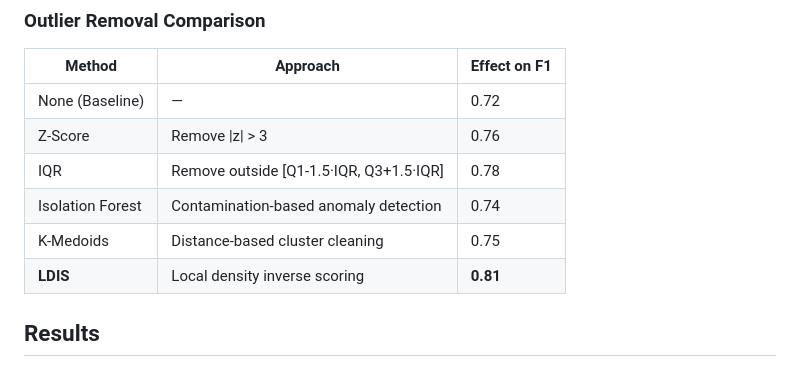
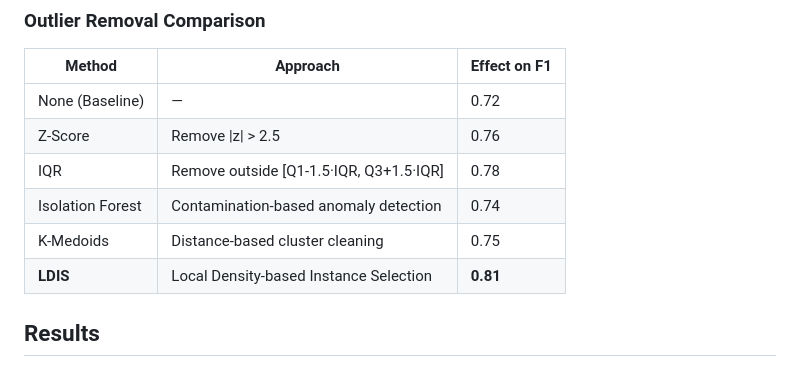
Before and after one commit to SmartPoqueira/RFM-Tourist-Segmentation-with-Attention-DL, a Markdown page: README.md, the part around the change. Rendered like a GitHub page.

Commit message:
Audit: fix Z-Score threshold (2.5, not 3) and LDIS full name per paper

```diff
--- a/README.md
+++ b/README.md
@@ -39,11 +39,11 @@ Key features:
 | Method | Approach | Effect on F1 |
 |---|---|---|
 | None (Baseline) | — | 0.72 |
-| Z-Score | Remove \|z\| > 3 | 0.76 |
+| Z-Score | Remove \|z\| > 2.5 | 0.76 |
 | IQR | Remove outside [Q1-1.5·IQR, Q3+1.5·IQR] | 0.78 |
 | Isolation Forest | Contamination-based anomaly detection | 0.74 |
 | K-Medoids | Distance-based cluster cleaning | 0.75 |
-| **LDIS** | Local density inverse scoring | **0.81** |
+| **LDIS** | Local Density-based Instance Selection | **0.81** |
 
 ## Results
 
```
